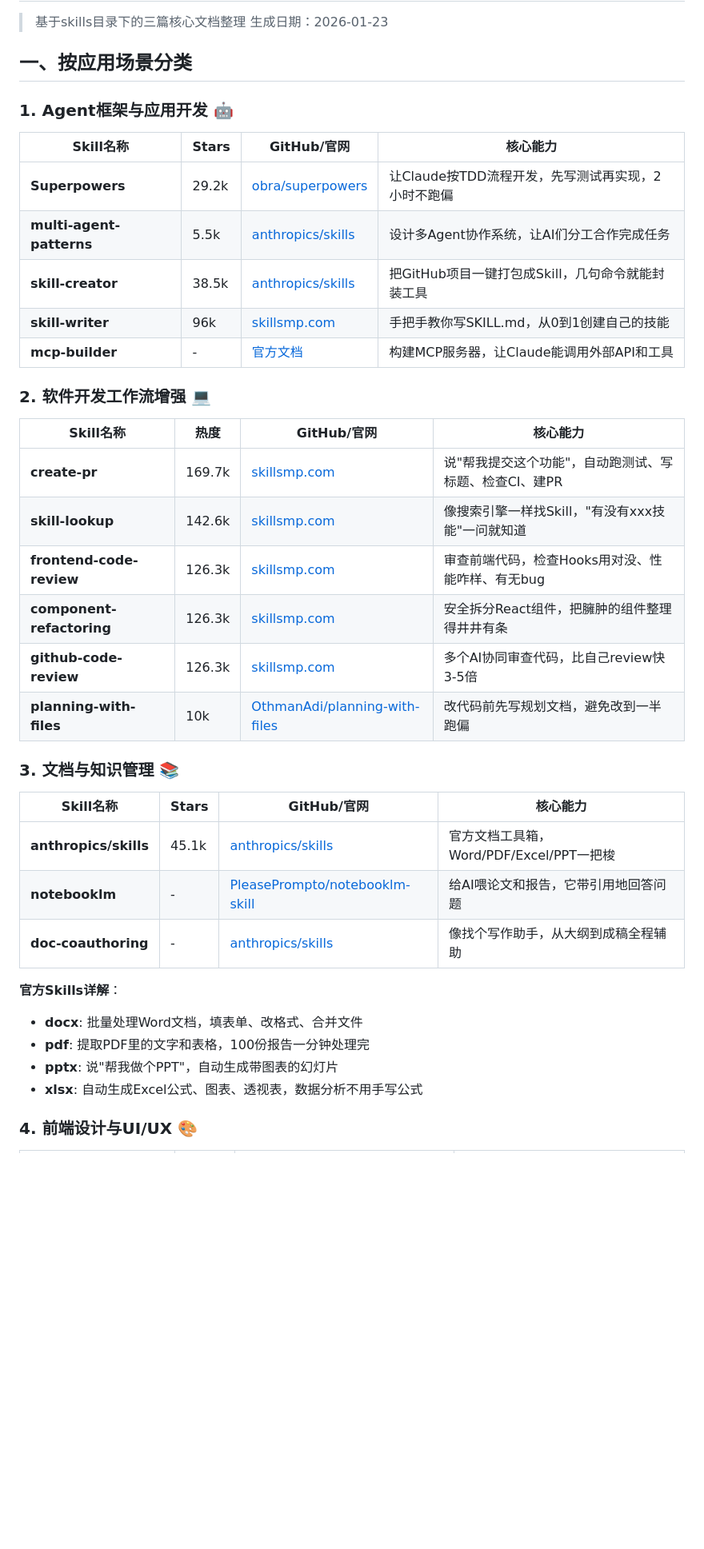
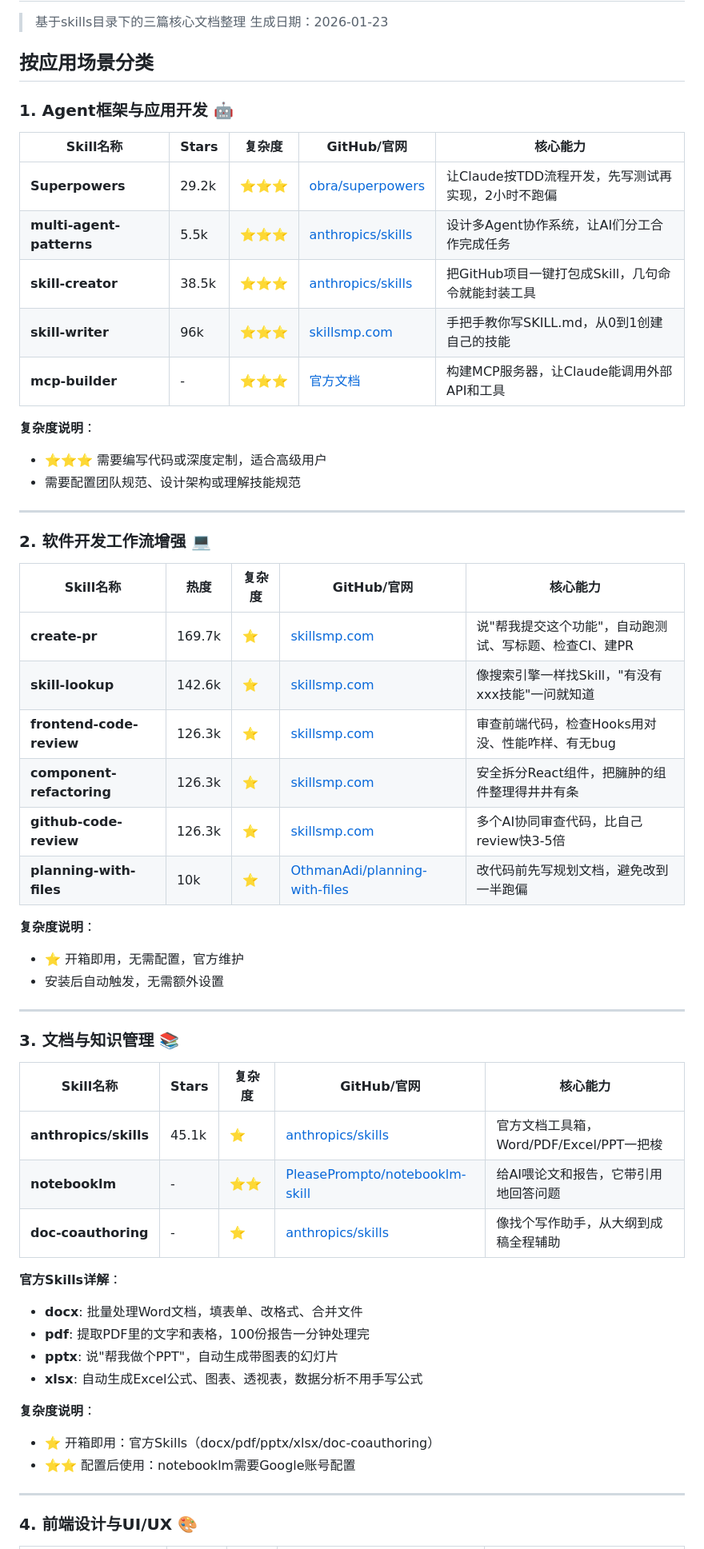
Before and after one commit to maxzyma/articlewrite, a Markdown page: skills/skills-comprehensive-classification-2026.md, the part around one of its changes. Shown at 80% size. Drawn GitHub-style; blank space fills up the shorter version.

```diff
--- a/skills/skills-comprehensive-classification-2026.md
+++ b/skills/skills-comprehensive-classification-2026.md
@@ -3,36 +3,48 @@
 > 基于skills目录下的三篇核心文档整理
 > 生成日期：2026-01-23
 
-## 一、按应用场景分类
+## 按应用场景分类
 
 ### 1. Agent框架与应用开发 🤖
 
-| Skill名称 | Stars | GitHub/官网 | 核心能力 |
-|-----------|-------|-------------|----------|
-| **Superpowers** | 29.2k | [obra/superpowers](https://github.com/obra/superpowers) | 让Claude按TDD流程开发，先写测试再实现，2小时不跑偏 |
-| **multi-agent-patterns** | 5.5k | [anthropics/skills](https://github.com/anthropics/skills/tree/main/skills/multi-agent-patterns) | 设计多Agent协作系统，让AI们分工合作完成任务 |
-| **skill-creator** | 38.5k | [anthropics/skills](https://github.com/anthropics/skills/tree/main/skills/skill-creator) | 把GitHub项目一键打包成Skill，几句命令就能封装工具 |
-| **skill-writer** | 96k | [skillsmp.com](https://skillsmp.com) | 手把手教你写SKILL.md，从0到1创建自己的技能 |
-| **mcp-builder** | - | [官方文档](https://platform.claude.com/docs) | 构建MCP服务器，让Claude能调用外部API和工具 |
+| Skill名称 | Stars | 复杂度 | GitHub/官网 | 核心能力 |
+|-----------|-------|--------|-------------|----------|
+| **Superpowers** | 29.2k | ⭐⭐⭐ | [obra/superpowers](https://github.com/obra/superpowers) | 让Claude按TDD流程开发，先写测试再实现，2小时不跑偏 |
+| **multi-agent-patterns** | 5.5k | ⭐⭐⭐ | [anthropics/skills](https://github.com/anthropics/skills/tree/main/skills/multi-agent-patterns) | 设计多Agent协作系统，让AI们分工合作完成任务 |
+| **skill-creator** | 38.5k | ⭐⭐⭐ | [anthropics/skills](https://github.com/anthropics/skills/tree/main/skills/skill-creator) | 把GitHub项目一键打包成Skill，几句命令就能封装工具 |
+| **skill-writer** | 96k | ⭐⭐⭐ | [skillsmp.com](https://skillsmp.com) | 手把手教你写SKILL.md，从0到1创建自己的技能 |
+| **mcp-builder** | - | ⭐⭐⭐ | [官方文档](https://platform.claude.com/docs) | 构建MCP服务器，让Claude能调用外部API和工具 |
+
+**复杂度说明**：
+- ⭐⭐⭐ 需要编写代码或深度定制，适合高级用户
+- 需要配置团队规范、设计架构或理解技能规范
+
+---
 
 ### 2. 软件开发工作流增强 💻
 
-| Skill名称 | 热度 | GitHub/官网 | 核心能力 |
-|-----------|------|-------------|----------|
-| **create-pr** | 169.7k | [skillsmp.com](https://skillsmp.com) | 说"帮我提交这个功能"，自动跑测试、写标题、检查CI、建PR |
-| **skill-lookup** | 142.6k | [skillsmp.com](https://skillsmp.com) | 像搜索引擎一样找Skill，"有没有xxx技能"一问就知道 |
-| **frontend-code-review** | 126.3k | [skillsmp.com](https://skillsmp.com) | 审查前端代码，检查Hooks用对没、性能咋样、有无bug |
-| **component-refactoring** | 126.3k | [skillsmp.com](https://skillsmp.com) | 安全拆分React组件，把臃肿的组件整理得井井有条 |
-| **github-code-review** | 126.3k | [skillsmp.com](https://skillsmp.com) | 多个AI协同审查代码，比自己review快3-5倍 |
-| **planning-with-files** | 10k | [OthmanAdi/planning-with-files](https://github.com/OthmanAdi/planning-with-files) | 改代码前先写规划文档，避免改到一半跑偏 |
+| Skill名称 | 热度 | 复杂度 | GitHub/官网 | 核心能力 |
+|-----------|------|--------|-------------|----------|
+| **create-pr** | 169.7k | ⭐ | [skillsmp.com](https://skillsmp.com) | 说"帮我提交这个功能"，自动跑测试、写标题、检查CI、建PR |
+| **skill-lookup** | 142.6k | ⭐ | [skillsmp.com](https://skillsmp.com) | 像搜索引擎一样找Skill，"有没有xxx技能"一问就知道 |
+| **frontend-code-review** | 126.3k | ⭐ | [skillsmp.com](https://skillsmp.com) | 审查前端代码，检查Hooks用对没、性能咋样、有无bug |
+| **component-refactoring** | 126.3k | ⭐ | [skillsmp.com](https://skillsmp.com) | 安全拆分React组件，把臃肿的组件整理得井井有条 |
+| **github-code-review** | 126.3k | ⭐ | [skillsmp.com](https://skillsmp.com) | 多个AI协同审查代码，比自己review快3-5倍 |
+| **planning-with-files** | 10k | ⭐ | [OthmanAdi/planning-with-files](https://github.com/OthmanAdi/planning-with-files) | 改代码前先写规划文档，避免改到一半跑偏 |
+
+**复杂度说明**：
+- ⭐ 开箱即用，无需配置，官方维护
+- 安装后自动触发，无需额外设置
+
+---
 
 ### 3. 文档与知识管理 📚
 
-| Skill名称 | Stars | GitHub/官网 | 核心能力 |
-|-----------|-------|-------------|----------|
-| **anthropics/skills** | 45.1k | [anthropics/skills](https://github.com/anthropics/skills) | 官方文档工具箱，Word/PDF/Excel/PPT一把梭 |
-| **notebooklm** | - | [PleasePrompto/notebooklm-skill](https://github.com/PleasePrompto/notebooklm-skill) | 给AI喂论文和报告，它带引用地回答问题 |
-| **doc-coauthoring** | - | [anthropics/skills](https://github.com/anthropics/skills/tree/main/skills/doc-coauthoring) | 像找个写作助手，从大纲到成稿全程辅助 |
+| Skill名称 | Stars | 复杂度 | GitHub/官网 | 核心能力 |
+|-----------|-------|--------|-------------|----------|
+| **anthropics/skills** | 45.1k | ⭐ | [anthropics/skills](https://github.com/anthropics/skills) | 官方文档工具箱，Word/PDF/Excel/PPT一把梭 |
+| **notebooklm** | - | ⭐⭐ | [PleasePrompto/notebooklm-skill](https://github.com/PleasePrompto/notebooklm-skill) | 给AI喂论文和报告，它带引用地回答问题 |
+| **doc-coauthoring** | - | ⭐ | [anthropics/skills](https://github.com/anthropics/skills/tree/main/skills/doc-coauthoring) | 像找个写作助手，从大纲到成稿全程辅助 |
 
 **官方Skills详解**：
 - **docx**: 批量处理Word文档，填表单、改格式、合并文件
@@ -40,5 +52,11 @@
 - **pptx**: 说"帮我做个PPT"，自动生成带图表的幻灯片
 - **xlsx**: 自动生成Excel公式、图表、透视表，数据分析不用手写公式
 
+**复杂度说明**：
+- ⭐ 开箱即用：官方Skills（docx/pdf/pptx/xlsx/doc-coauthoring）
+- ⭐⭐ 配置后使用：notebooklm需要Google账号配置
+
+---
+
 ### 4. 前端设计与UI/UX 🎨
 
```
Also changed, not shown: other parts of skills/skills-comprehensive-classification-2026.md (+141 -149 lines).
